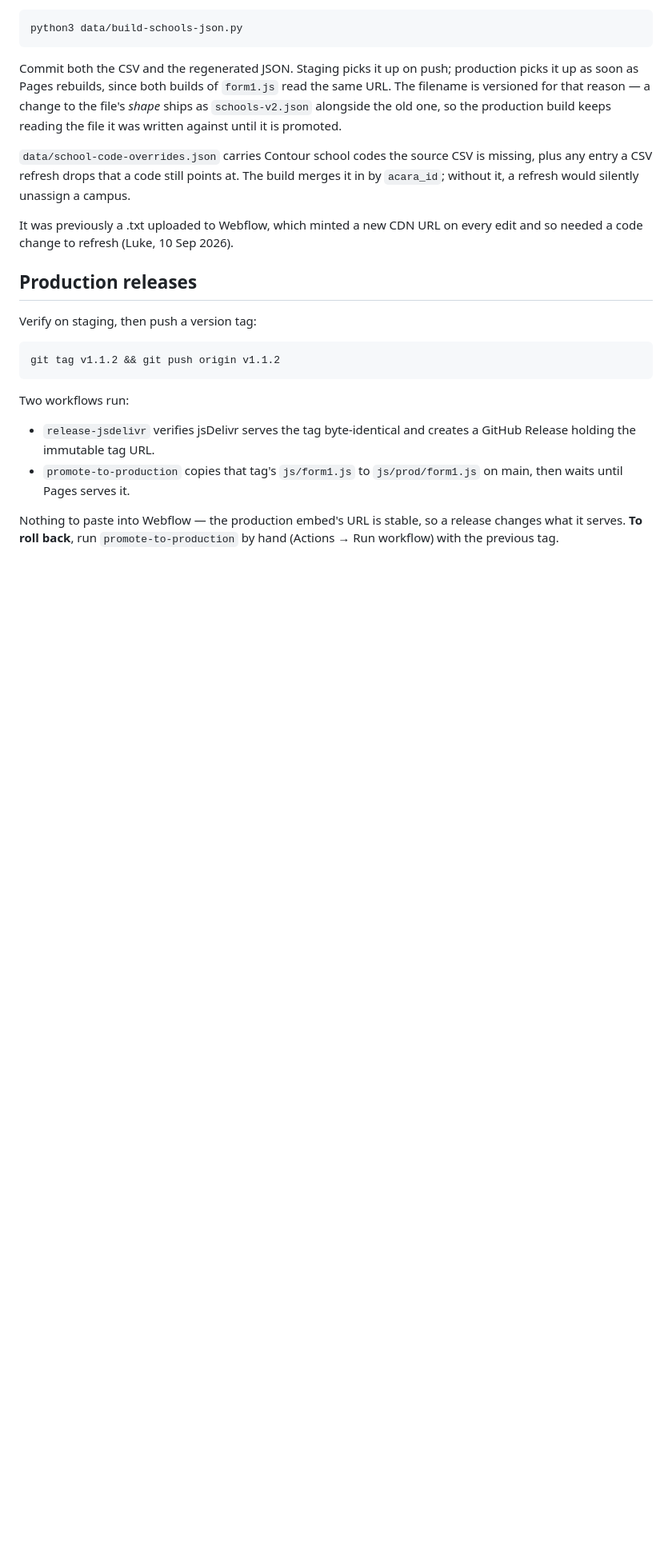
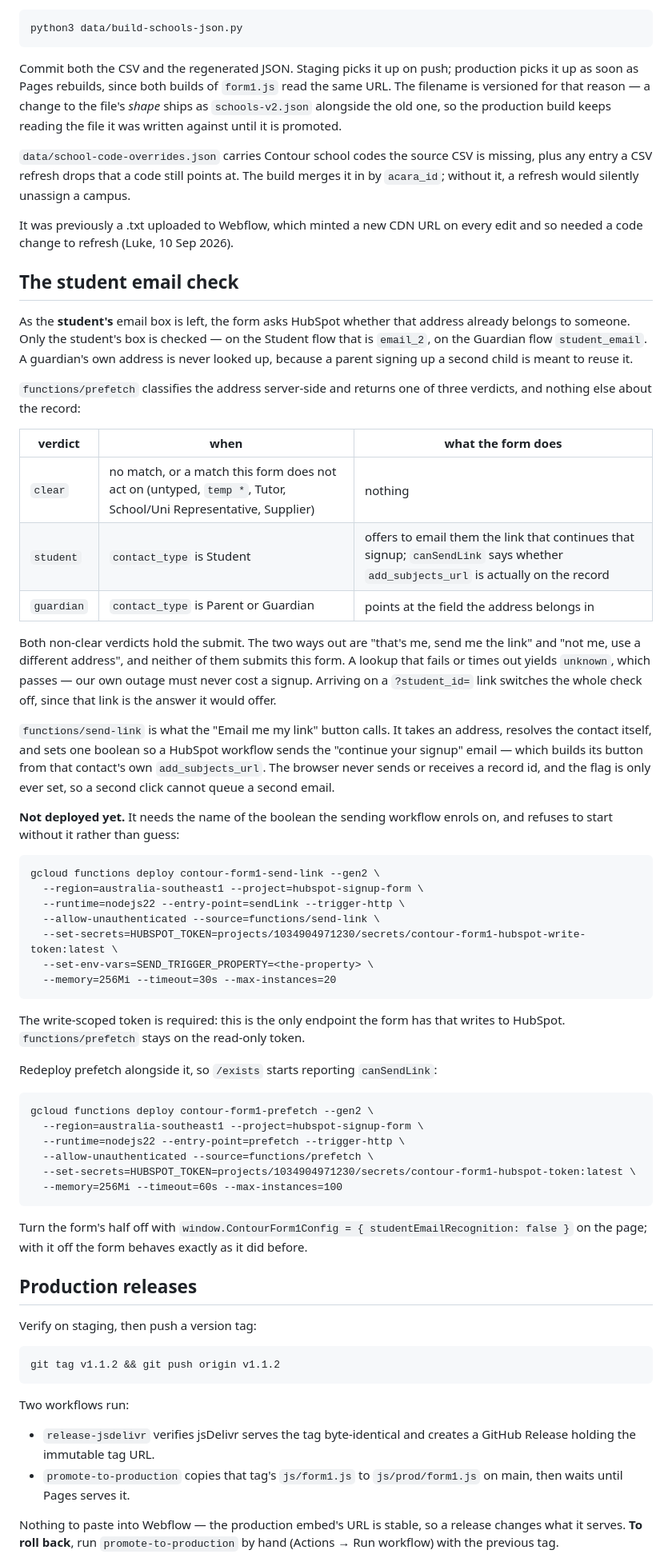
Before and after one commit to contour-tech/contour-education-signup-form-hubspot, a Markdown page: README.md, the part around the change. Shown at 80% size. GitHub-like rendering; blank space fills up the shorter version.

Commit message:
Write down what the student email check does and what it still needs

````diff
--- a/README.md
+++ b/README.md
@@ -80,6 +80,66 @@ unassign a campus.
 It was previously a .txt uploaded to Webflow, which minted a new CDN URL on
 every edit and so needed a code change to refresh (Luke, 10 Sep 2026).
 
+## The student email check
+
+As the **student's** email box is left, the form asks HubSpot whether that
+address already belongs to someone. Only the student's box is checked — on the
+Student flow that is `email_2`, on the Guardian flow `student_email`. A
+guardian's own address is never looked up, because a parent signing up a second
+child is meant to reuse it.
+
+`functions/prefetch` classifies the address server-side and returns one of
+three verdicts, and nothing else about the record:
+
+| verdict | when | what the form does |
+|---|---|---|
+| `clear` | no match, or a match this form does not act on (untyped, `temp *`, Tutor, School/Uni Representative, Supplier) | nothing |
+| `student` | `contact_type` is Student | offers to email them the link that continues that signup; `canSendLink` says whether `add_subjects_url` is actually on the record |
+| `guardian` | `contact_type` is Parent or Guardian | points at the field the address belongs in |
+
+Both non-clear verdicts hold the submit. The two ways out are "that's me, send
+me the link" and "not me, use a different address", and neither of them submits
+this form. A lookup that fails or times out yields `unknown`, which passes —
+our own outage must never cost a signup. Arriving on a `?student_id=` link
+switches the whole check off, since that link is the answer it would offer.
+
+`functions/send-link` is what the "Email me my link" button calls. It takes an
+address, resolves the contact itself, and sets one boolean so a HubSpot
+workflow sends the "continue your signup" email — which builds its button from
+that contact's own `add_subjects_url`. The browser never sends or receives a
+record id, and the flag is only ever set, so a second click cannot queue a
+second email.
+
+**Not deployed yet.** It needs the name of the boolean the sending workflow
+enrols on, and refuses to start without it rather than guess:
+
+```
+gcloud functions deploy contour-form1-send-link --gen2 \
+  --region=australia-southeast1 --project=hubspot-signup-form \
+  --runtime=nodejs22 --entry-point=sendLink --trigger-http \
+  --allow-unauthenticated --source=functions/send-link \
+  --set-secrets=HUBSPOT_TOKEN=projects/1034904971230/secrets/contour-form1-hubspot-write-token:latest \
+  --set-env-vars=SEND_TRIGGER_PROPERTY=<the-property> \
+  --memory=256Mi --timeout=30s --max-instances=20
+```
+
+The write-scoped token is required: this is the only endpoint the form has that
+writes to HubSpot. `functions/prefetch` stays on the read-only token.
+
+Redeploy prefetch alongside it, so `/exists` starts reporting `canSendLink`:
+
+```
+gcloud functions deploy contour-form1-prefetch --gen2 \
+  --region=australia-southeast1 --project=hubspot-signup-form \
+  --runtime=nodejs22 --entry-point=prefetch --trigger-http \
+  --allow-unauthenticated --source=functions/prefetch \
+  --set-secrets=HUBSPOT_TOKEN=projects/1034904971230/secrets/contour-form1-hubspot-token:latest \
+  --memory=256Mi --timeout=60s --max-instances=100
+```
+
+Turn the form's half off with `window.ContourForm1Config = { studentEmailRecognition: false }`
+on the page; with it off the form behaves exactly as it did before.
+
 ## Production releases
 
 Verify on staging, then push a version tag:
````
